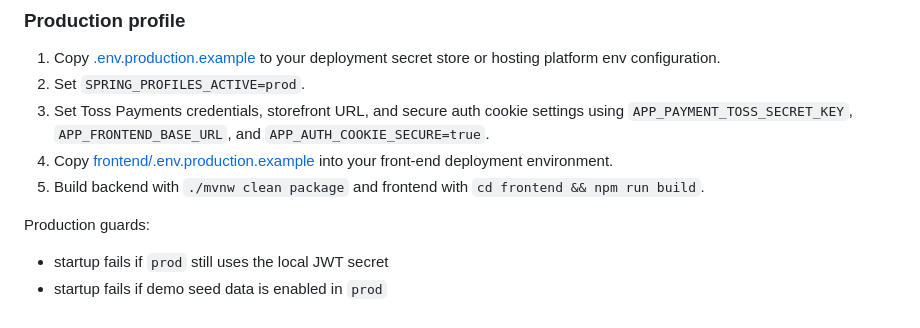
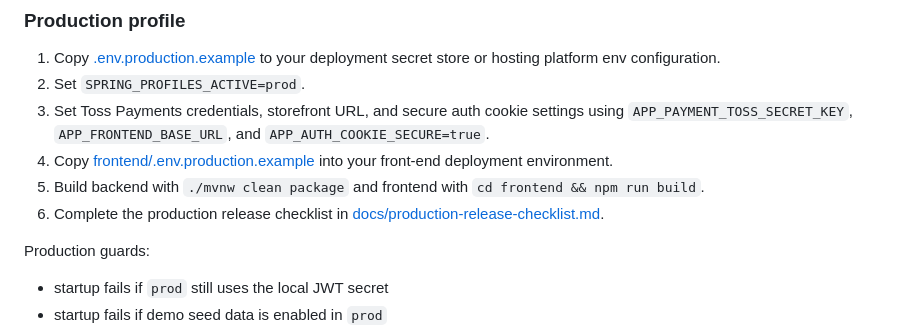
Before and after one commit to khj874869/AlphaShopper, a Markdown page: README.md, the part around the change. Drawn GitHub-style.

Commit message:
Add production release checklist

```diff
--- a/README.md
+++ b/README.md
@@ -158,6 +158,7 @@ This mode changes:
 3. Set Toss Payments credentials, storefront URL, and secure auth cookie settings using `APP_PAYMENT_TOSS_SECRET_KEY`, `APP_FRONTEND_BASE_URL`, and `APP_AUTH_COOKIE_SECURE=true`.
 4. Copy [frontend/.env.production.example](/abs/path/C:/Users/S-P-041/Downloads/webjpa/frontend/.env.production.example) into your front-end deployment environment.
 5. Build backend with `./mvnw clean package` and frontend with `cd frontend && npm run build`.
+6. Complete the production release checklist in [docs/production-release-checklist.md](/abs/path/C:/Users/S-P-041/Downloads/webjpa/docs/production-release-checklist.md).
 
 Production guards:
 
```
Also changed, not shown: docs/production-release-checklist.md (added, +113 -0 lines).
